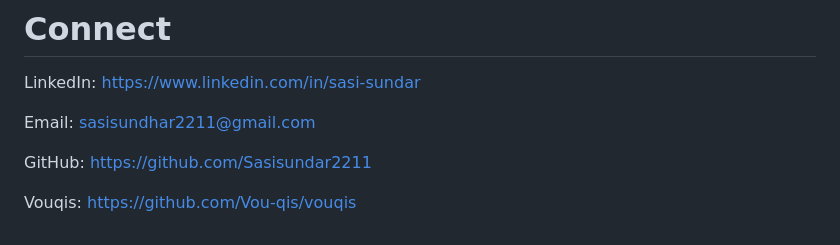
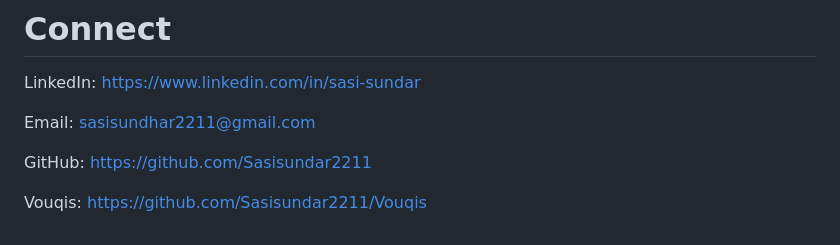
Before and after one commit to Sasisundar2211/SasiSundar2211, a Markdown page: README.md, the part around the change. Drawn GitHub-style.

Commit message:
Update Vouqis GitHub link to correct repository

```diff
--- a/README.md
+++ b/README.md
@@ -247,4 +247,4 @@ GitHub:
 https://github.com/Sasisundar2211
 
 Vouqis:
-https://github.com/Vou-qis/vouqis
+https://github.com/Sasisundar2211/Vouqis
```
